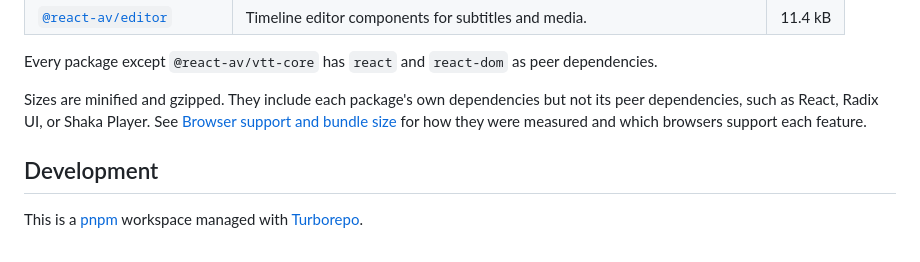
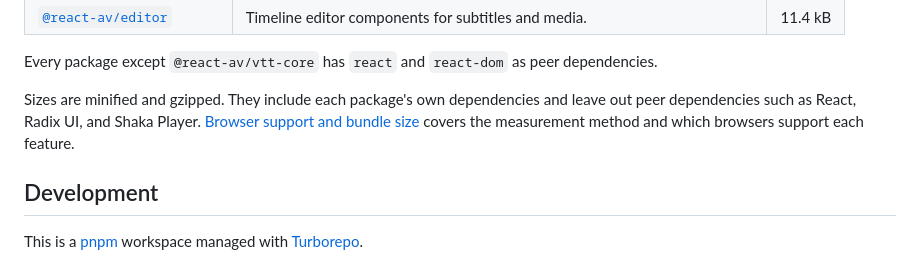
Before and after one commit to Wykerd/react-av, a Markdown page: README.md, the part around the change. GitHub-like rendering.

Commit message:
docs: rewrite the browser support page in plainer language

```diff
--- a/README.md
+++ b/README.md
@@ -77,7 +77,7 @@ function PlayButton() {
 
 Every package except `@react-av/vtt-core` has `react` and `react-dom` as peer dependencies.
 
-Sizes are minified and gzipped. They include each package's own dependencies but not its peer dependencies, such as React, Radix UI, or Shaka Player. See [Browser support and bundle size](https://react-av.wykerd.dev/en/browser-support) for how they were measured and which browsers support each feature.
+Sizes are minified and gzipped. They include each package's own dependencies and leave out peer dependencies such as React, Radix UI, and Shaka Player. [Browser support and bundle size](https://react-av.wykerd.dev/en/browser-support) covers the measurement method and which browsers support each feature.
 
 ## Development
 
```
Also changed, not shown: 1 other file.
